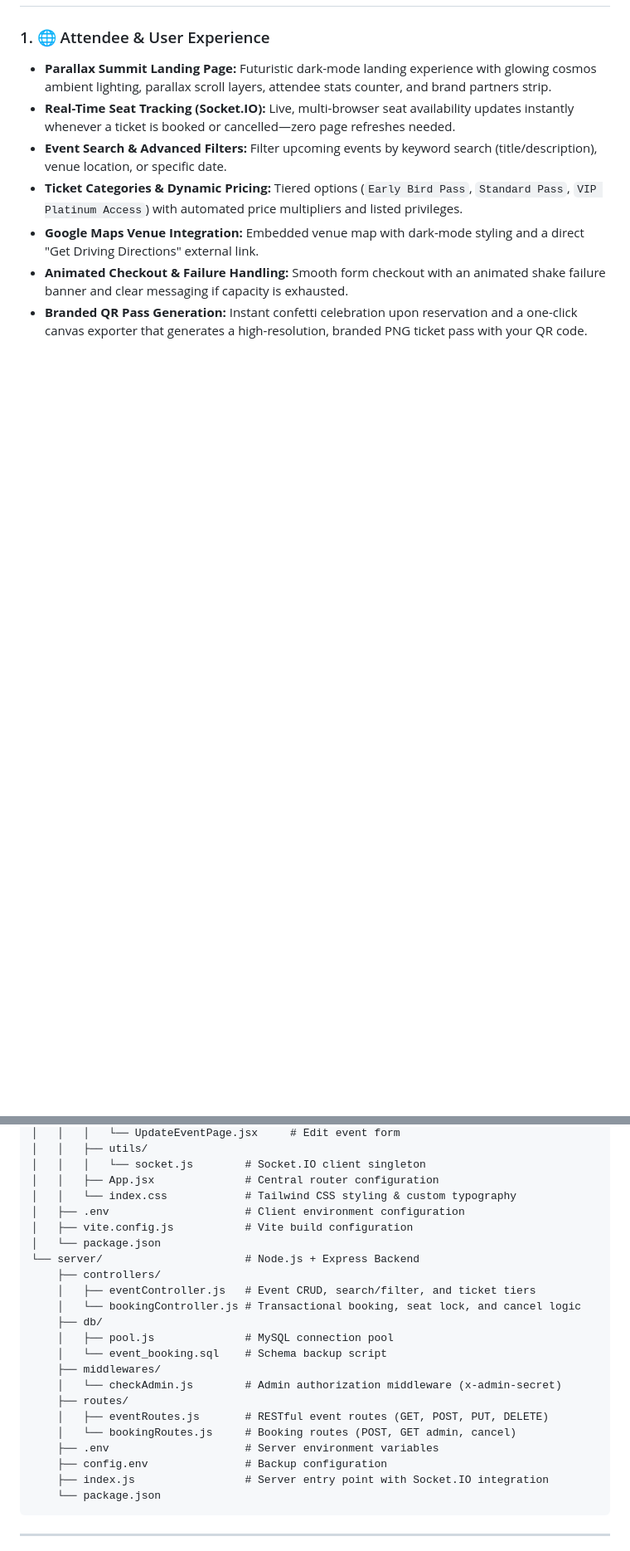
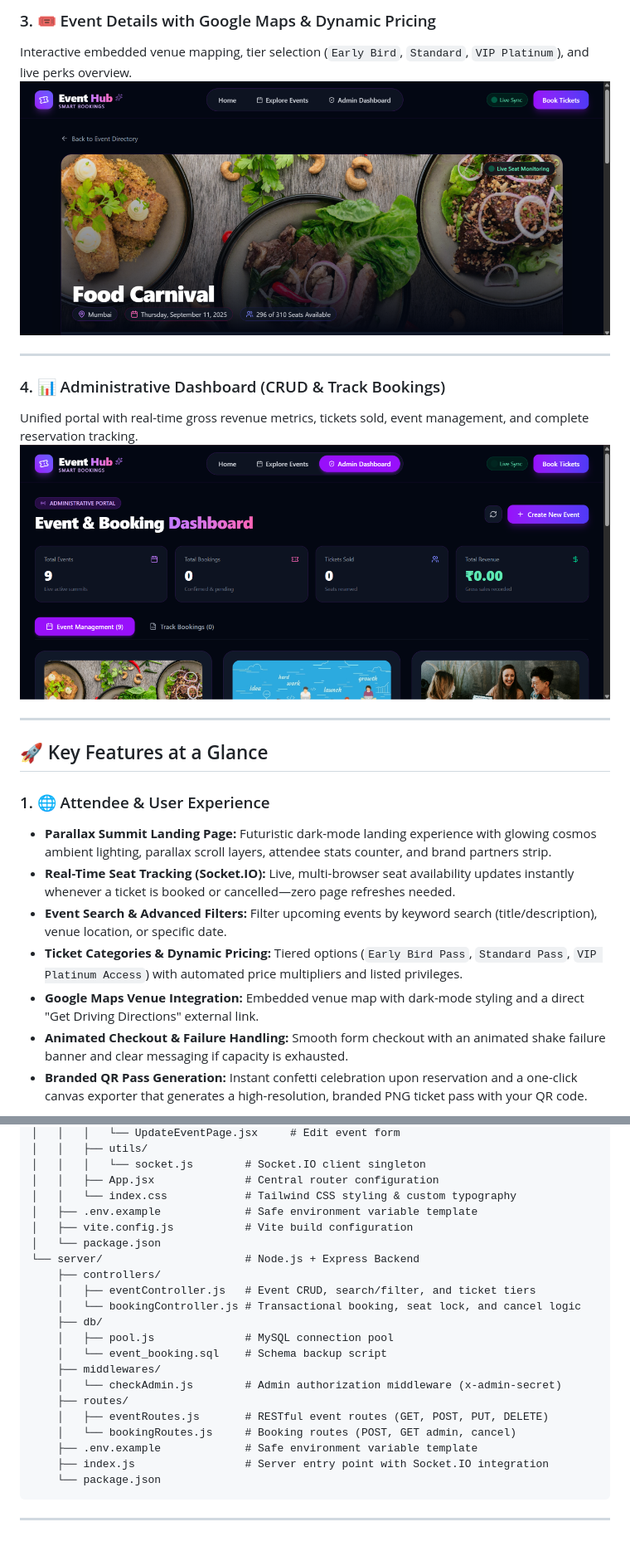
Before and after one commit to Priya-creates/Gravit_infosystems_eventhub_assignment, a Markdown page: README.md, 2 parts joined by grey strips. Shown at 83% size. GitHub-like rendering; pictures changed too: screenshots/admin_dashboard.png (added), screenshots/event_details.png (added); blank space fills up the shorter version.

````diff
--- a/README.md
+++ b/README.md
@@ -10,3 +23,16 @@ Built with **React 18**, **Tailwind CSS v4**, **Node.js**, **Express.js**, **MyS
+### 3. 🎟️ Event Details with Google Maps & Dynamic Pricing
+Interactive embedded venue mapping, tier selection (`Early Bird`, `Standard`, `VIP Platinum`), and live perks overview.
+![Event Details](./screenshots/event_details.png)
+
+---
+
+### 4. 📊 Administrative Dashboard (CRUD & Track Bookings)
+Unified portal with real-time gross revenue metrics, tickets sold, event management, and complete reservation tracking.
+![Admin Dashboard](./screenshots/admin_dashboard.png)
+
+---
+
+## 🚀 Key Features at a Glance
 
 ### 1. 🌐 Attendee & User Experience
 * **Parallax Summit Landing Page:** Futuristic dark-mode landing experience with glowing cosmos ambient lighting, parallax scroll layers, attendee stats counter, and brand partners strip.
@@ -65,7 +96,7 @@ event-booking/
 │   │   │   └── socket.js        # Socket.IO client singleton
 │   │   ├── App.jsx              # Central router configuration
 │   │   └── index.css            # Tailwind CSS styling & custom typography
-│   ├── .env                     # Client environment configuration
+│   ├── .env.example             # Safe environment variable template
 │   ├── vite.config.js           # Vite build configuration
 │   └── package.json
 └── server/                      # Node.js + Express Backend
@@ -80,8 +111,7 @@ event-booking/
     ├── routes/
     │   ├── eventRoutes.js       # RESTful event routes (GET, POST, PUT, DELETE)
     │   └── bookingRoutes.js     # Booking routes (POST, GET admin, cancel)
-    ├── .env                     # Server environment variables
-    ├── config.env               # Backup configuration
+    ├── .env.example             # Safe environment variable template
     ├── index.js                 # Server entry point with Socket.IO integration
     └── package.json
 ```
````
Also changed, not shown: other parts of README.md (+22 -3 lines), screenshots/events.png (added), screenshots/landing_page.png (added).
